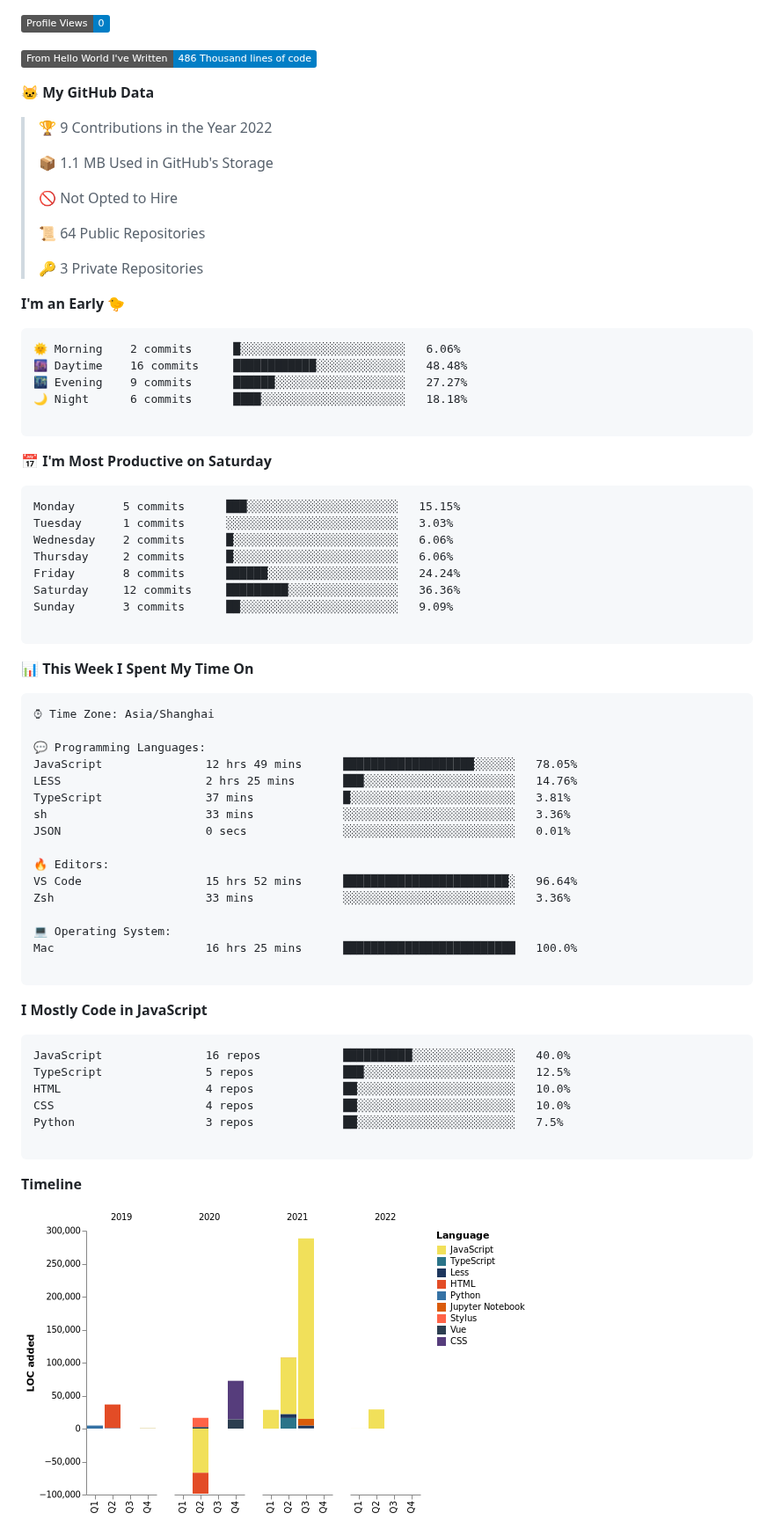
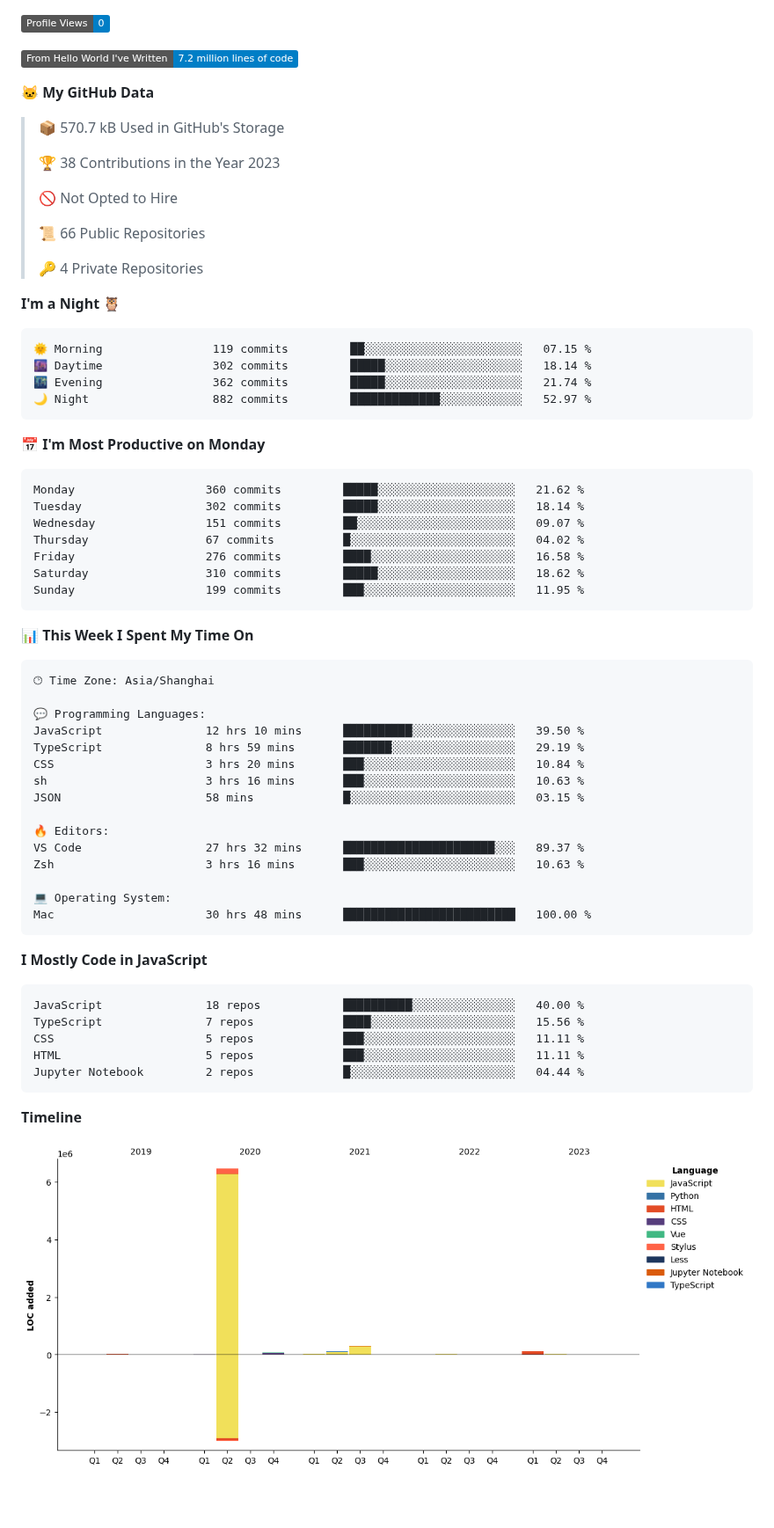
Before and after one commit to AITuring/aituring, a Markdown page: README.md, the part around one of its changes. Shown at 88% size. Drawn GitHub-style; pictures changed too: assets/bar_graph.png (added); badges without logos; blank space fills up the shorter version.

Commit message:
Updated with Dev Metrics

````diff
--- a/README.md
+++ b/README.md
@@ -47,78 +47,75 @@
 
 ![Profile Views](http://img.shields.io/badge/Profile%20Views-0-blue)
 
-![Lines of code](https://img.shields.io/badge/From%20Hello%20World%20I%27ve%20Written-486%20Thousand%20lines%20of%20code-blue)
+![Lines of code](https://img.shields.io/badge/From%20Hello%20World%20I%27ve%20Written-7.2%20million%20lines%20of%20code-blue)
 
 **🐱 My GitHub Data**
 
-> 🏆 9 Contributions in the Year 2022
+> 📦 570.7 kB Used in GitHub's Storage
  >
-> 📦 1.1 MB Used in GitHub's Storage
+> 🏆 38 Contributions in the Year 2023
  >
 > 🚫 Not Opted to Hire
  >
-> 📜 64 Public Repositories
+> 📜 66 Public Repositories
  >
-> 🔑 3 Private Repositories
+> 🔑 4 Private Repositories
  >
-**I'm an Early 🐤**
+**I'm a Night 🦉**
 
 ```text
-🌞 Morning    2 commits      █░░░░░░░░░░░░░░░░░░░░░░░░   6.06%
-🌆 Daytime    16 commits     ████████████░░░░░░░░░░░░░   48.48%
-🌃 Evening    9 commits      ██████░░░░░░░░░░░░░░░░░░░   27.27%
-🌙 Night      6 commits      ████░░░░░░░░░░░░░░░░░░░░░   18.18%
-
+🌞 Morning                119 commits         ██░░░░░░░░░░░░░░░░░░░░░░░   07.15 %
+🌆 Daytime                302 commits         █████░░░░░░░░░░░░░░░░░░░░   18.14 %
+🌃 Evening                362 commits         █████░░░░░░░░░░░░░░░░░░░░   21.74 %
+🌙 Night                  882 commits         █████████████░░░░░░░░░░░░   52.97 %
 ```
-📅 **I'm Most Productive on Saturday**
+📅 **I'm Most Productive on Monday**
 
 ```text
-Monday       5 commits      ███░░░░░░░░░░░░░░░░░░░░░░   15.15%
-Tuesday      1 commits      ░░░░░░░░░░░░░░░░░░░░░░░░░   3.03%
-Wednesday    2 commits      █░░░░░░░░░░░░░░░░░░░░░░░░   6.06%
-Thursday     2 commits      █░░░░░░░░░░░░░░░░░░░░░░░░   6.06%
-Friday       8 commits      ██████░░░░░░░░░░░░░░░░░░░   24.24%
-Saturday     12 commits     █████████░░░░░░░░░░░░░░░░   36.36%
-Sunday       3 commits      ██░░░░░░░░░░░░░░░░░░░░░░░   9.09%
-
+Monday                   360 commits         █████░░░░░░░░░░░░░░░░░░░░   21.62 %
+Tuesday                  302 commits         █████░░░░░░░░░░░░░░░░░░░░   18.14 %
+Wednesday                151 commits         ██░░░░░░░░░░░░░░░░░░░░░░░   09.07 %
+Thursday                 67 commits          █░░░░░░░░░░░░░░░░░░░░░░░░   04.02 %
+Friday                   276 commits         ████░░░░░░░░░░░░░░░░░░░░░   16.58 %
+Saturday                 310 commits         █████░░░░░░░░░░░░░░░░░░░░   18.62 %
+Sunday                   199 commits         ███░░░░░░░░░░░░░░░░░░░░░░   11.95 %
 ```
 
 
 📊 **This Week I Spent My Time On**
 
 ```text
-⌚︎ Time Zone: Asia/Shanghai
+🕑︎ Time Zone: Asia/Shanghai
 
 💬 Programming Languages:
-JavaScript               12 hrs 49 mins      ███████████████████░░░░░░   78.05%
-LESS                     2 hrs 25 mins       ███░░░░░░░░░░░░░░░░░░░░░░   14.76%
-TypeScript               37 mins             █░░░░░░░░░░░░░░░░░░░░░░░░   3.81%
-sh                       33 mins             ░░░░░░░░░░░░░░░░░░░░░░░░░   3.36%
-JSON                     0 secs              ░░░░░░░░░░░░░░░░░░░░░░░░░   0.01%
+JavaScript               12 hrs 10 mins      ██████████░░░░░░░░░░░░░░░   39.50 %
+TypeScript               8 hrs 59 mins       ███████░░░░░░░░░░░░░░░░░░   29.19 %
+CSS                      3 hrs 20 mins       ███░░░░░░░░░░░░░░░░░░░░░░   10.84 %
+sh                       3 hrs 16 mins       ███░░░░░░░░░░░░░░░░░░░░░░   10.63 %
+JSON                     58 mins             █░░░░░░░░░░░░░░░░░░░░░░░░   03.15 %
 
 🔥 Editors:
-VS Code                  15 hrs 52 mins      ████████████████████████░   96.64%
-Zsh                      33 mins             ░░░░░░░░░░░░░░░░░░░░░░░░░   3.36%
+VS Code                  27 hrs 32 mins      ██████████████████████░░░   89.37 %
+Zsh                      3 hrs 16 mins       ███░░░░░░░░░░░░░░░░░░░░░░   10.63 %
 
 💻 Operating System:
-Mac                      16 hrs 25 mins      █████████████████████████   100.0%
-
+Mac                      30 hrs 48 mins      █████████████████████████   100.00 %
 ```
 
 **I Mostly Code in JavaScript**
 
 ```text
-JavaScript               16 repos            ██████████░░░░░░░░░░░░░░░   40.0%
-TypeScript               5 repos             ███░░░░░░░░░░░░░░░░░░░░░░   12.5%
-HTML                     4 repos             ██░░░░░░░░░░░░░░░░░░░░░░░   10.0%
-CSS                      4 repos             ██░░░░░░░░░░░░░░░░░░░░░░░   10.0%
-Python                   3 repos             ██░░░░░░░░░░░░░░░░░░░░░░░   7.5%
+JavaScript               18 repos            ██████████░░░░░░░░░░░░░░░   40.00 %
+TypeScript               7 repos             ████░░░░░░░░░░░░░░░░░░░░░   15.56 %
+CSS                      5 repos             ███░░░░░░░░░░░░░░░░░░░░░░   11.11 %
+HTML                     5 repos             ███░░░░░░░░░░░░░░░░░░░░░░   11.11 %
+Jupyter Notebook         2 repos             █░░░░░░░░░░░░░░░░░░░░░░░░   04.44 %
+```
 
-```
 
 
 **Timeline**
 
-![Chart not found](https://raw.githubusercontent.com/AITuring/AITuring/main/charts/bar_graph.png)
+![Lines of Code chart](https://raw.githubusercontent.com/AITuring/AITuring/main/assets/bar_graph.png)
 
 
````
Also changed, not shown: other parts of README.md (+2 -2 lines).
